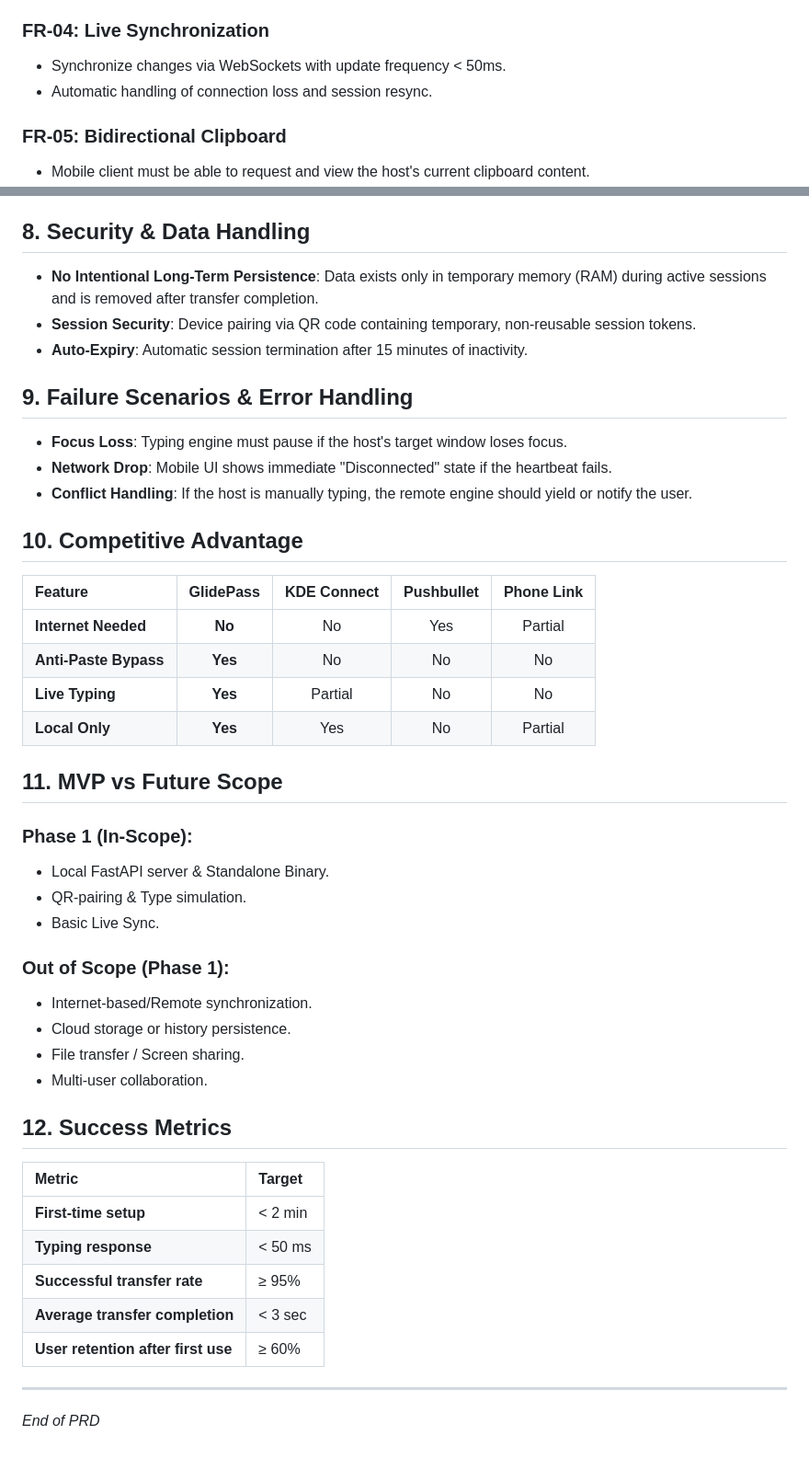
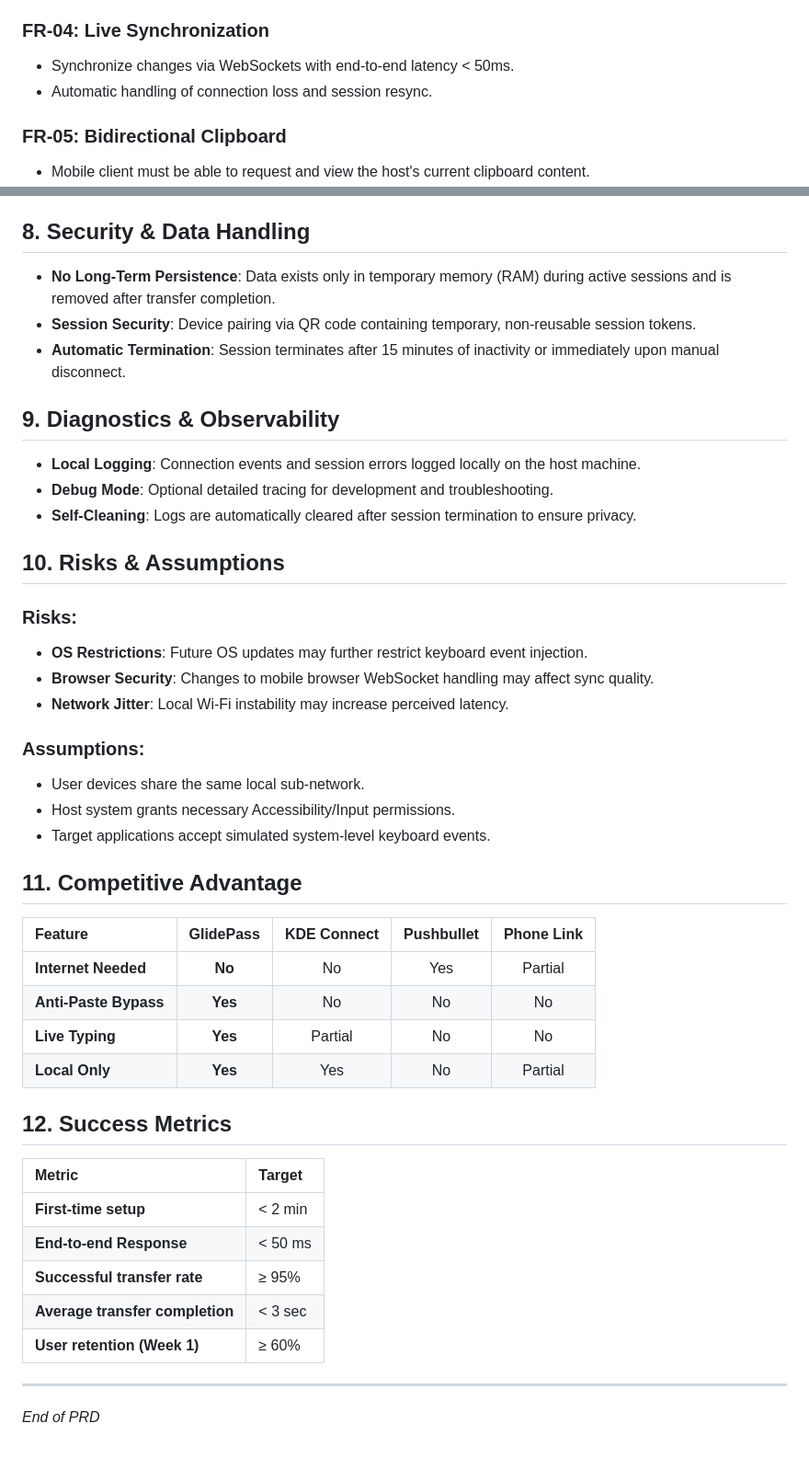
Before and after one commit to Nithin1138/Glidepass_local, a Markdown page: PRD.md, 2 parts joined by grey strips. Shown at 92% size. GitHub-like rendering.

```diff
--- a/PRD.md
+++ b/PRD.md
@@ -52,7 +55,7 @@ Users frequently need to move text (links, credentials, code snippets, or notes)
 *   Handle IDE auto-indentation by clearing leading whitespace on new lines.
 
 ### FR-04: Live Synchronization
-*   Synchronize changes via WebSockets with update frequency < 50ms.
+*   Synchronize changes via WebSockets with end-to-end latency < 50ms.
 *   Automatic handling of connection loss and session resync.
 
 ### FR-05: Bidirectional Clipboard
@@ -69,16 +72,28 @@ Users frequently need to move text (links, credentials, code snippets, or notes)
 *   **Local Only**: Both devices must be on the same sub-network.
 
 ## 8. Security & Data Handling
-*   **No Intentional Long-Term Persistence**: Data exists only in temporary memory (RAM) during active sessions and is removed after transfer completion.
+*   **No Long-Term Persistence**: Data exists only in temporary memory (RAM) during active sessions and is removed after transfer completion.
 *   **Session Security**: Device pairing via QR code containing temporary, non-reusable session tokens.
-*   **Auto-Expiry**: Automatic session termination after 15 minutes of inactivity.
+*   **Automatic Termination**: Session terminates after 15 minutes of inactivity or immediately upon manual disconnect.
 
-## 9. Failure Scenarios & Error Handling
-*   **Focus Loss**: Typing engine must pause if the host's target window loses focus.
-*   **Network Drop**: Mobile UI shows immediate "Disconnected" state if the heartbeat fails.
-*   **Conflict Handling**: If the host is manually typing, the remote engine should yield or notify the user.
+## 9. Diagnostics & Observability
+*   **Local Logging**: Connection events and session errors logged locally on the host machine.
+*   **Debug Mode**: Optional detailed tracing for development and troubleshooting.
+*   **Self-Cleaning**: Logs are automatically cleared after session termination to ensure privacy.
 
-## 10. Competitive Advantage
+## 10. Risks & Assumptions
+
+### Risks:
+*   **OS Restrictions**: Future OS updates may further restrict keyboard event injection.
+*   **Browser Security**: Changes to mobile browser WebSocket handling may affect sync quality.
+*   **Network Jitter**: Local Wi-Fi instability may increase perceived latency.
+
+### Assumptions:
+*   User devices share the same local sub-network.
+*   Host system grants necessary Accessibility/Input permissions.
+*   Target applications accept simulated system-level keyboard events.
+
+## 11. Competitive Advantage
 
 | Feature | GlidePass | KDE Connect | Pushbullet | Phone Link |
 | :--- | :---: | :---: | :---: | :---: |
@@ -87,28 +102,15 @@ Users frequently need to move text (links, credentials, code snippets, or notes)
 | **Live Typing** | **Yes** | Partial | No | No |
 | **Local Only** | **Yes** | Yes | No | Partial |
 
-## 11. MVP vs Future Scope
-
-### Phase 1 (In-Scope):
-*   Local FastAPI server & Standalone Binary.
-*   QR-pairing & Type simulation.
-*   Basic Live Sync.
-
-### Out of Scope (Phase 1):
-*   Internet-based/Remote synchronization.
-*   Cloud storage or history persistence.
-*   File transfer / Screen sharing.
-*   Multi-user collaboration.
-
 ## 12. Success Metrics
 
 | Metric | Target |
 | :--- | :--- |
 | **First-time setup** | < 2 min |
-| **Typing response** | < 50 ms |
+| **End-to-end Response** | < 50 ms |
 | **Successful transfer rate** | ≥ 95% |
 | **Average transfer completion** | < 3 sec |
-| **User retention after first use** | ≥ 60% |
+| **User retention (Week 1)** | ≥ 60% |
 
 ---
 *End of PRD*
```
Also changed, not shown: other parts of PRD.md (+16 -13 lines).
